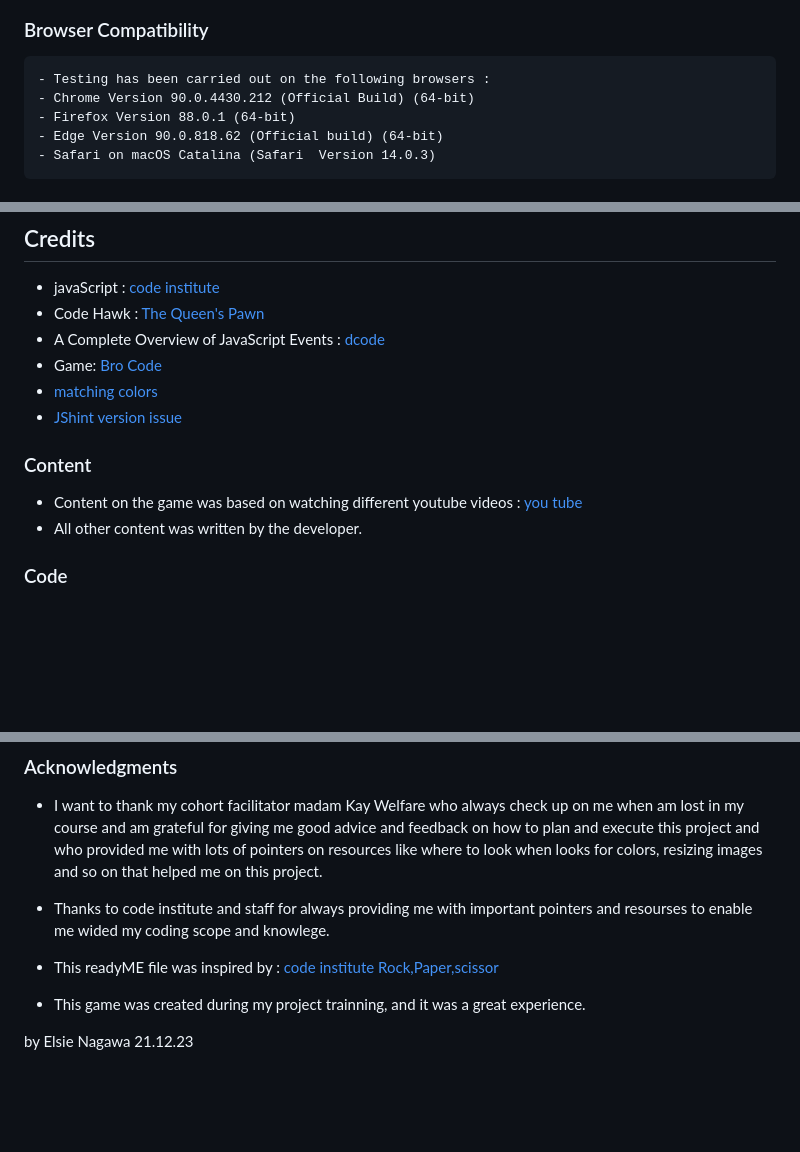
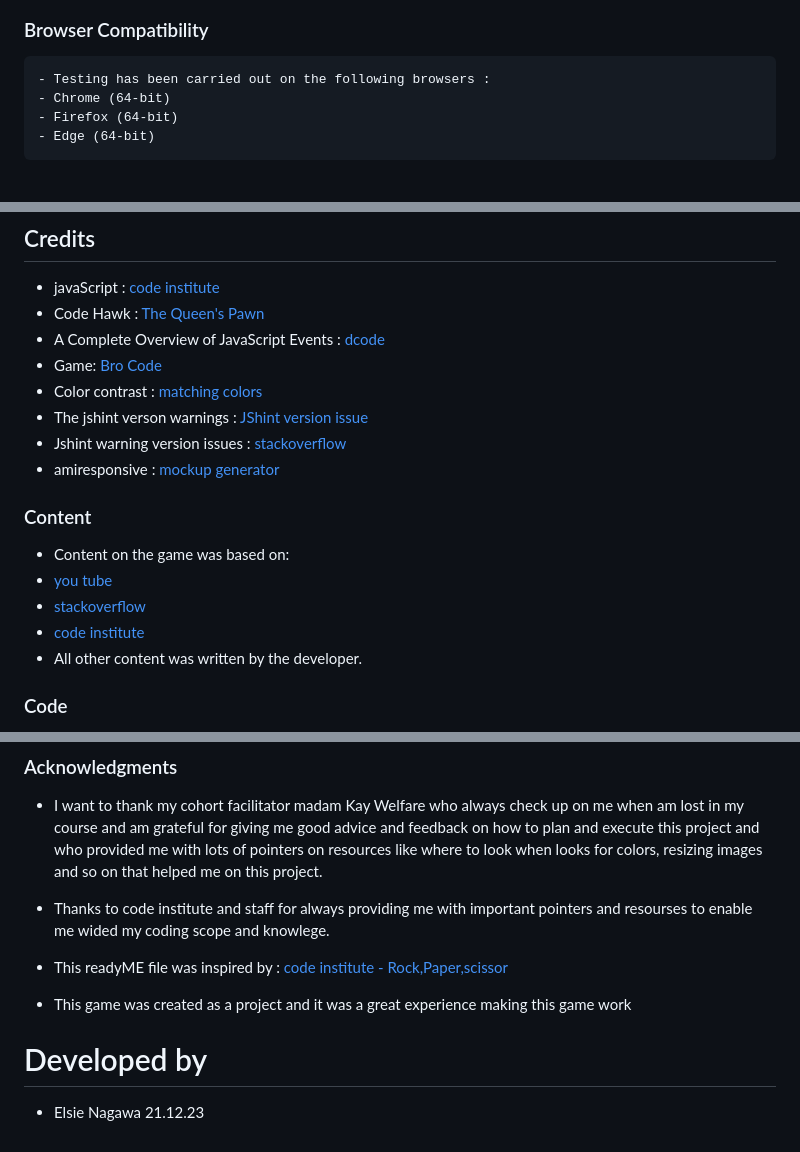
Before and after one commit to EIN-1/Brain-Tic-Tac-Toe, a Markdown page: README.md, 3 parts joined by grey strips. Drawn GitHub-style; blank space fills up the shorter version.

Commit message:
add modified:   README.md to server.

```diff
--- a/README.md
+++ b/README.md
@@ -134,8 +135,7 @@ The users of this game improves their virtue and focus skill in due time, becaus
 ### Browser Compatibility
 
     - Testing has been carried out on the following browsers :
-    - Chrome Version 90.0.4430.212 (Official Build) (64-bit)
-    - Firefox Version 88.0.1 (64-bit)
-    - Edge Version 90.0.818.62 (Official build) (64-bit)
-    - Safari on macOS Catalina (Safari  Version 14.0.3)
+    - Chrome (64-bit)
+    - Firefox (64-bit)
+    - Edge (64-bit)
 
@@ -174,11 +163,16 @@ The users of this game improves their virtue and focus skill in due time, becaus
 - Code Hawk : [The Queen's Pawn](https://youtu.be/n6gzxTsbHLc?si=aDJ1GpVS_6qi2efs)
 - A Complete Overview of JavaScript Events : [dcode](https://youtu.be/YiOlaiscqDY?si=wTdI2AmbCT6C8pmX)
 - Game: [Bro Code](https://youtu.be/AnmwHjpEhtA?si=V_dSDNVMDIO-d6fQ)
-- [matching colors](https://dequeuniversity.com/rules/axe/4.8/color-contrast)
-- [JShint version issue](https://youtu.be/QDzeU1FUZRk?si=hFpzXqylDbD5_o7K)
+- Color contrast : [matching colors](https://dequeuniversity.com/rules/axe/4.8/color-contrast)
+- The jshint verson warnings : [JShint version issue](https://youtu.be/QDzeU1FUZRk?si=hFpzXqylDbD5_o7K)
+- Jshint warning version issues : [stackoverflow](https://stackoverflow.com/questions/27441803/why-does-jshint-throw-a-warning-if-i-am-using-const)
+- amiresponsive : [mockup generator](https://ui.dev/amiresponsive?url=%20https://ein-1.github.io/Brain-Tic-Tac-Toe/)
 
 ### Content
-- Content on the game was based on watching different youtube videos  : [you tube](https://www.youtube.com/)
+- Content on the game was based on:
+- [you tube](https://www.youtube.com/)
+- [stackoverflow](https://stackoverflow.com/)
+- [code institute](https://learn.codeinstitute.net)
 - All other content was written by the developer.
 
 ### Code
@@ -201,7 +195,9 @@ The users of this game improves their virtue and focus skill in due time, becaus
 - I want to thank my cohort facilitator madam Kay Welfare who always check up on me when am lost in my course and am grateful for giving me good advice and feedback on how to plan and execute this project and who provided me with lots of pointers on resources like where to look when looks for colors, resizing images and so on that helped me on this project.
 
 - Thanks to code institute and staff for always providing me with important pointers and resourses to enable me wided my coding scope and knowlege.
-- This readyME file was inspired by : [code institute Rock,Paper,scissor](https://codeinstitute.net)
-- This game was created during my project trainning, and it was a great experience.
+- This readyME file was inspired by : [code institute - Rock,Paper,scissor](https://codeinstitute.net)
+- This game was created as a project and it was a great experience making this game work
 
-by Elsie Nagawa 21.12.23
+# Developed by
+- Elsie Nagawa
+  21.12.23
```
Also changed, not shown: other parts of README.md (+4 -14 lines).
